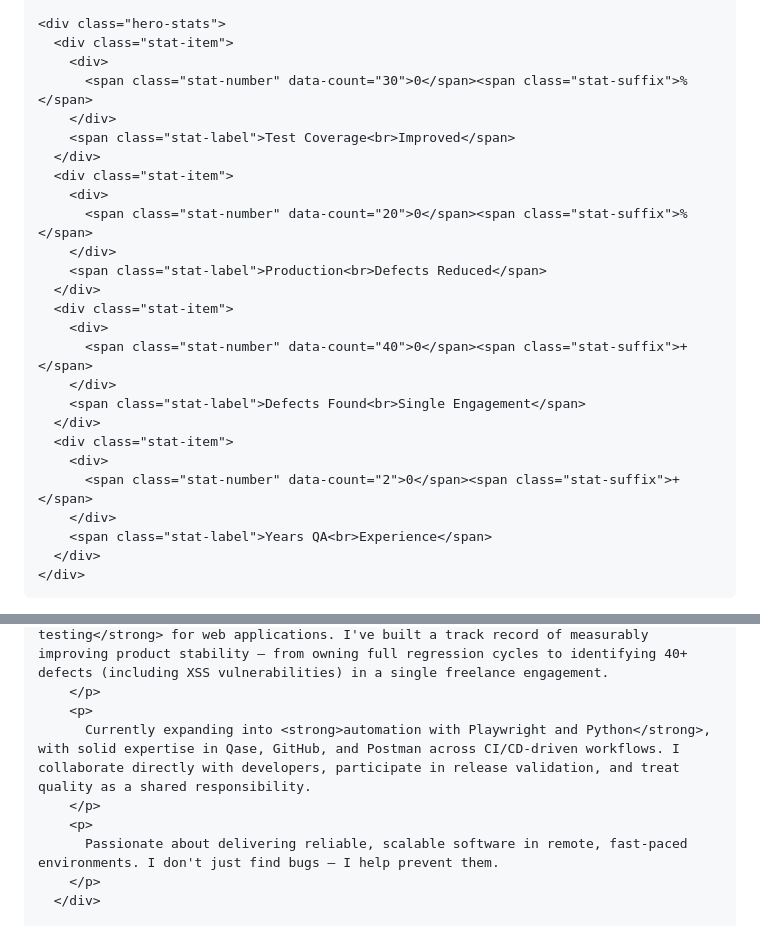
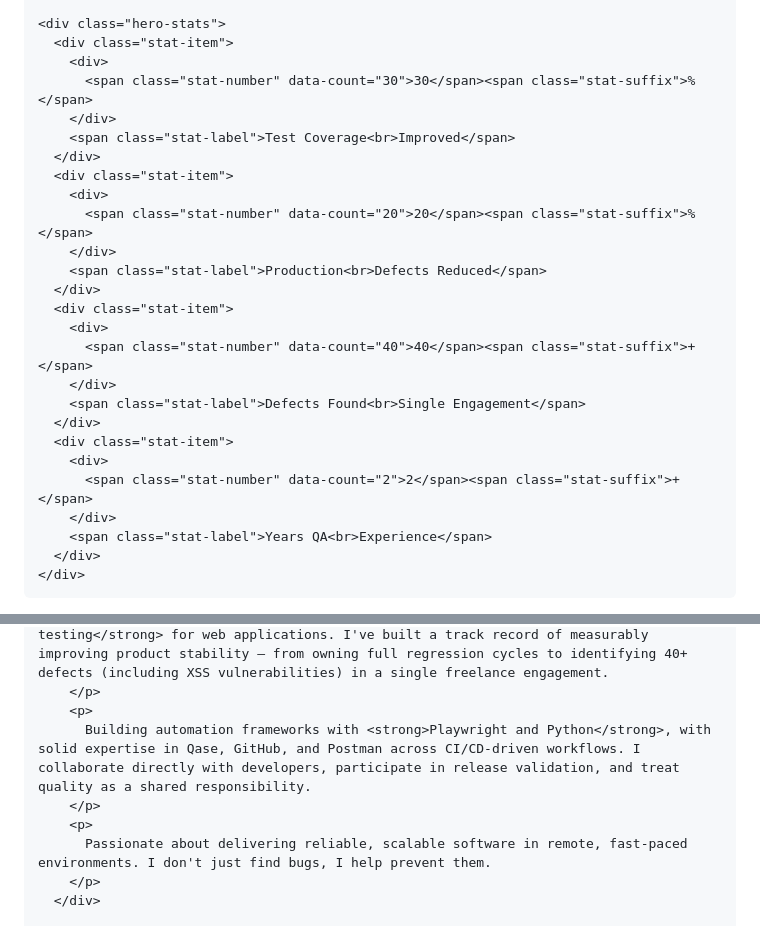
Before and after one commit to Brizzy00/brizzy00.github.io, a Markdown page: README.md, 2 parts joined by grey strips. GitHub-like rendering.

```diff
--- a/README.md
+++ b/README.md
@@ -575,25 +628,25 @@
     <div class="hero-stats">
       <div class="stat-item">
         <div>
-          <span class="stat-number" data-count="30">0</span><span class="stat-suffix">%</span>
+          <span class="stat-number" data-count="30">30</span><span class="stat-suffix">%</span>
         </div>
         <span class="stat-label">Test Coverage<br>Improved</span>
       </div>
       <div class="stat-item">
         <div>
-          <span class="stat-number" data-count="20">0</span><span class="stat-suffix">%</span>
+          <span class="stat-number" data-count="20">20</span><span class="stat-suffix">%</span>
         </div>
         <span class="stat-label">Production<br>Defects Reduced</span>
       </div>
       <div class="stat-item">
         <div>
-          <span class="stat-number" data-count="40">0</span><span class="stat-suffix">+</span>
+          <span class="stat-number" data-count="40">40</span><span class="stat-suffix">+</span>
         </div>
         <span class="stat-label">Defects Found<br>Single Engagement</span>
       </div>
       <div class="stat-item">
         <div>
-          <span class="stat-number" data-count="2">0</span><span class="stat-suffix">+</span>
+          <span class="stat-number" data-count="2">2</span><span class="stat-suffix">+</span>
         </div>
         <span class="stat-label">Years QA<br>Experience</span>
       </div>
@@ -613,10 +666,10 @@
           I'm an SQA Engineer with hands-on experience in <strong>manual and regression testing</strong> for web applications. I've built a track record of measurably improving product stability — from owning full regression cycles to identifying 40+ defects (including XSS vulnerabilities) in a single freelance engagement.
         </p>
         <p>
-          Currently expanding into <strong>automation with Playwright and Python</strong>, with solid expertise in Qase, GitHub, and Postman across CI/CD-driven workflows. I collaborate directly with developers, participate in release validation, and treat quality as a shared responsibility.
+          Building automation frameworks with <strong>Playwright and Python</strong>, with solid expertise in Qase, GitHub, and Postman across CI/CD-driven workflows. I collaborate directly with developers, participate in release validation, and treat quality as a shared responsibility.
         </p>
         <p>
-          Passionate about delivering reliable, scalable software in remote, fast-paced environments. I don't just find bugs — I help prevent them.
+          Passionate about delivering reliable, scalable software in remote, fast-paced environments. I don't just find bugs, I help prevent them.
         </p>
       </div>
 
```
Also changed, not shown: other parts of README.md (+88 -21 lines).
